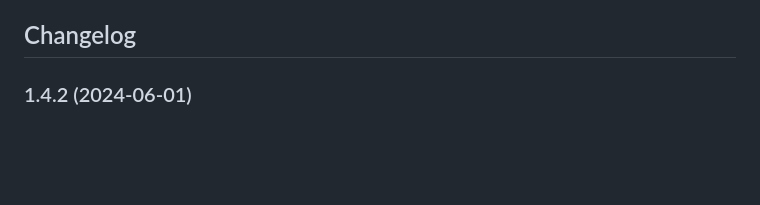
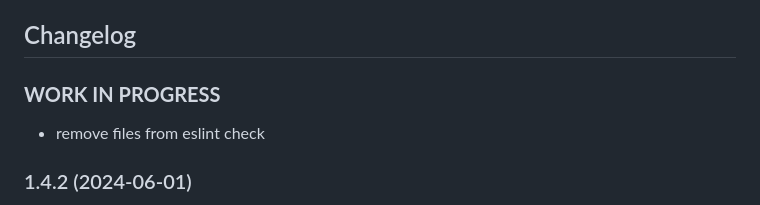
Before and after one commit to oweitman/ioBroker.openligadb, a Markdown page: README.md, the part around the change. Drawn GitHub-style; blank space fills up the shorter version.

Commit message:
insert wip

```diff
--- a/README.md
+++ b/README.md
@@ -76,6 +76,11 @@ Documentation for the vis-widgets are available inside vis or [Widget-Documentat
   Placeholder for the next version (at the beginning of the line):
    ### **WOxRK IN PROGRESS**
 -->
+
+### **WORK IN PROGRESS**
+
+* remove files from eslint check
+
 ### 1.4.2 (2024-06-01)
 
 * fix double qoutes
```
